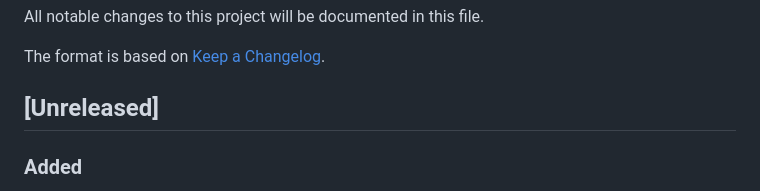
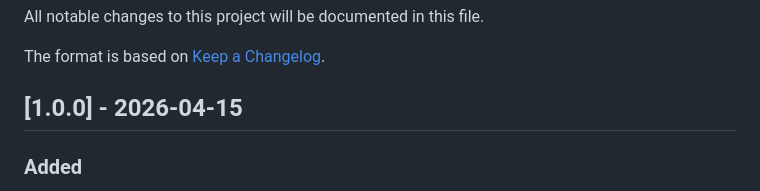
Before and after one commit to iamashwin99/reveal-js-starter-template, a Markdown page: CHANGELOG.md, the part around the change. GitHub-like rendering.

Commit message:
docs: mark v1.0.0 release in CHANGELOG

```diff
--- a/CHANGELOG.md
+++ b/CHANGELOG.md
@@ -4,7 +4,7 @@ All notable changes to this project will be documented in this file.
 
 The format is based on [Keep a Changelog](https://keepachangelog.com/en/1.0.0/).
 
-## [Unreleased]
+## [1.0.0] - 2026-04-15
 
 ### Added
 - `.gitlab-ci.yml`: GitLab CI pipeline that builds the project and deploys to GitLab Pages on push to the default branch
```
